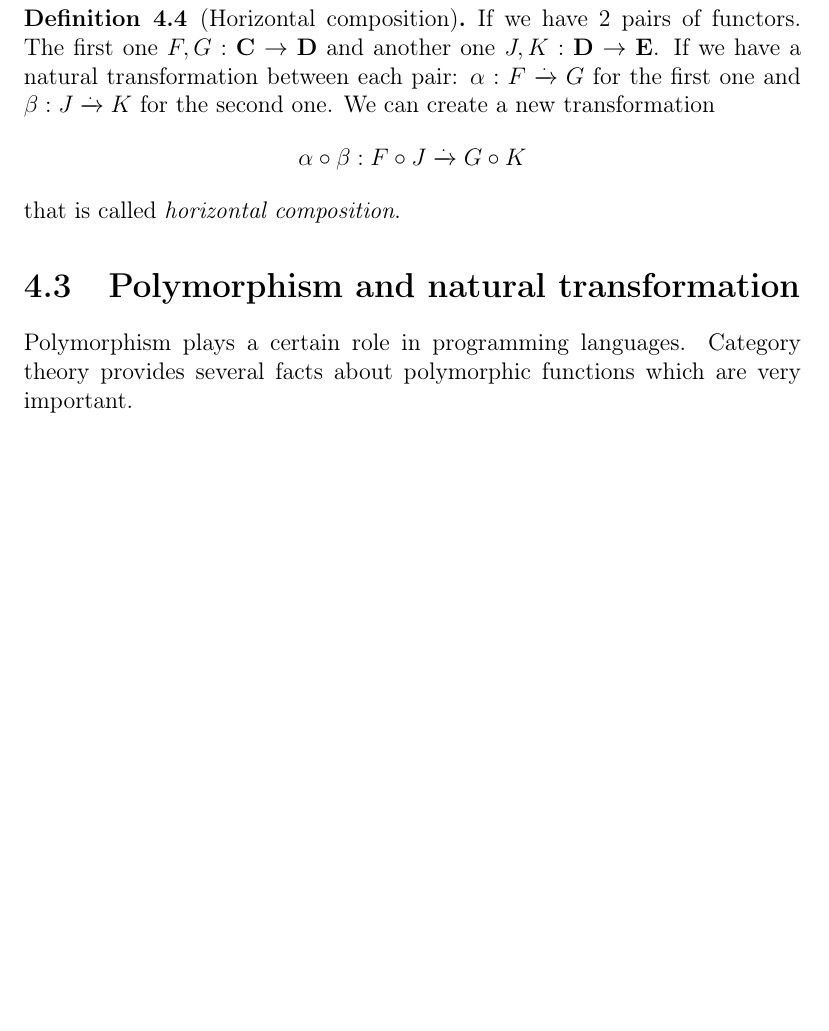
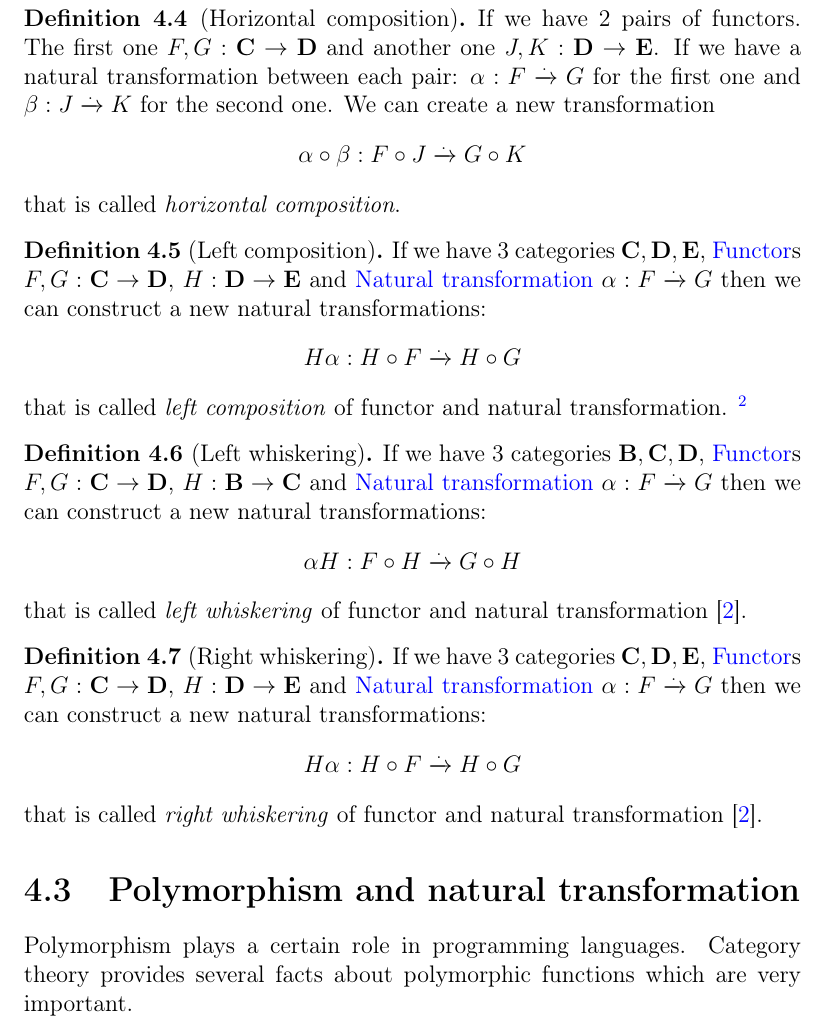
Before and after one commit to ivanmurashko/articles, a LaTeX book (cattheory/cattheory.tex, which reads cattheory/nt.tex): part of page 43 of 53, cut so that both start at the same text, the shorter picture padded with empty space. Compiled offline with pdfLaTeX; a missing bibliography style is replaced by a similar one.

Commit message:
cattheory: whiskering

```diff
--- a/cattheory/nt.tex
+++ b/cattheory/nt.tex
@@ -332,6 +332,50 @@ K$ for the second one. We can create a new transformation
 that is called \textit{horizontal composition}.
 \end{definition}
 
+\begin{definition}[Left composition]
+\label{def:lc}
+If we have 3 categories $\cat{C}, \cat{D}, \cat{E}$,
+\mynameref{def:functor}s $F,G: \cat{C} \to \cat{D}$, $H: \cat{D} \to
+\cat{E}$ and \mynameref{def:nt}
+$\alpha: F \xrightarrow{.} G$ then we can construct a new natural
+transformations:
+\[
+H \alpha : H \circ F \xrightarrow{.} H \circ G
+\]
+that is called \textit{left composition} of functor and natural
+transformation.
+\footnote{The definition is my own definition and it has to be relaced
+with the correct one TBD}
+\end{definition}
+
+\begin{definition}[Left whiskering]
+\label{def:lw}
+If we have 3 categories $\cat{B}, \cat{C}, \cat{D}$,
+\mynameref{def:functor}s $F,G: \cat{C} \to \cat{D}$, $H: \cat{B} \to
+\cat{C}$ and \mynameref{def:nt}
+$\alpha: F \xrightarrow{.} G$ then we can construct a new natural
+transformations:
+\[
+\alpha H : F \circ H \xrightarrow{.} G \circ H
+\]
+that is called \textit{left whiskering} of functor and natural
+transformation \cite{misc:whiskering}.
+\end{definition}
+
+\begin{definition}[Right whiskering]
+\label{def:rw}
+If we have 3 categories $\cat{C}, \cat{D}, \cat{E}$,
+\mynameref{def:functor}s $F,G: \cat{C} \to \cat{D}$, $H: \cat{D} \to
+\cat{E}$ and \mynameref{def:nt}
+$\alpha: F \xrightarrow{.} G$ then we can construct a new natural
+transformations:
+\[
+H \alpha : H \circ F \xrightarrow{.} H \circ G
+\]
+that is called \textit{right whiskering} of functor and natural
+transformation \cite{misc:whiskering}.
+\end{definition}
+
 
 \section{Polymorphism and natural transformation}
 
```
Also changed, not shown: cattheory/cattheory.bib (+9 -0 lines), cattheory/notations.tex (+4 -0 lines), cattheory/cattheory.pdf.
